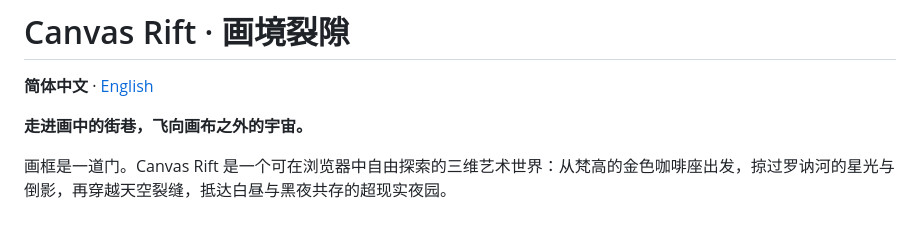
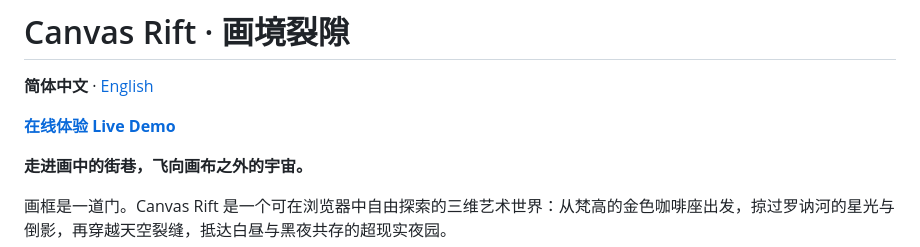
Before and after one commit to perseverance-geek/canvas-rift, a Markdown page: README.md, the part around the change. Rendered like a GitHub page; blank space fills up the shorter version.

Commit message:
docs: add live demo links to readmes

```diff
--- a/README.md
+++ b/README.md
@@ -1,6 +1,8 @@
 # Canvas Rift · 画境裂隙
 
 **简体中文** · [English](README.en.md)
+
+**[在线体验 Live Demo](https://perseverance-geek.github.io/canvas-rift/)**
 
 **走进画中的街巷，飞向画布之外的宇宙。**
 
```
Also changed, not shown: README.en.md (+2 -0 lines).
